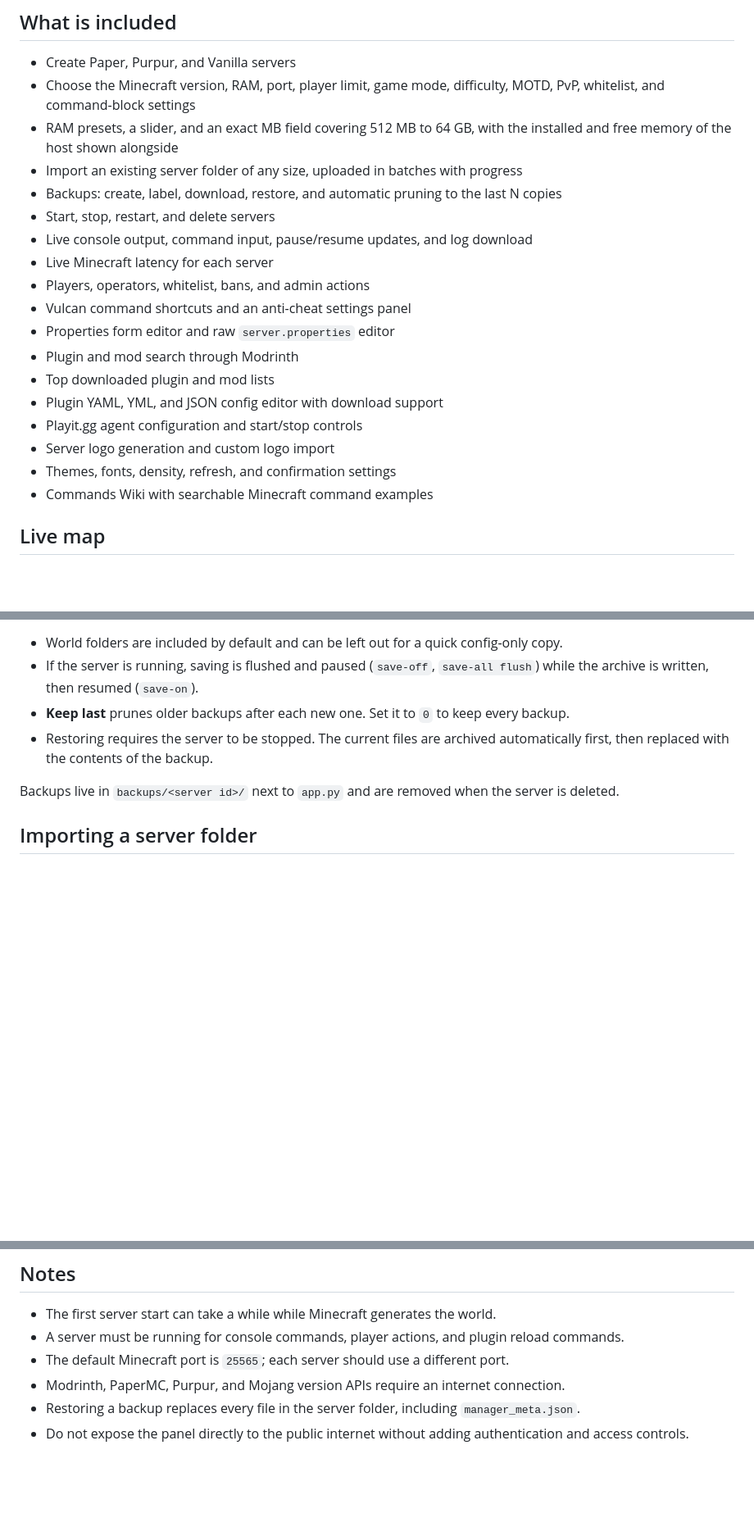
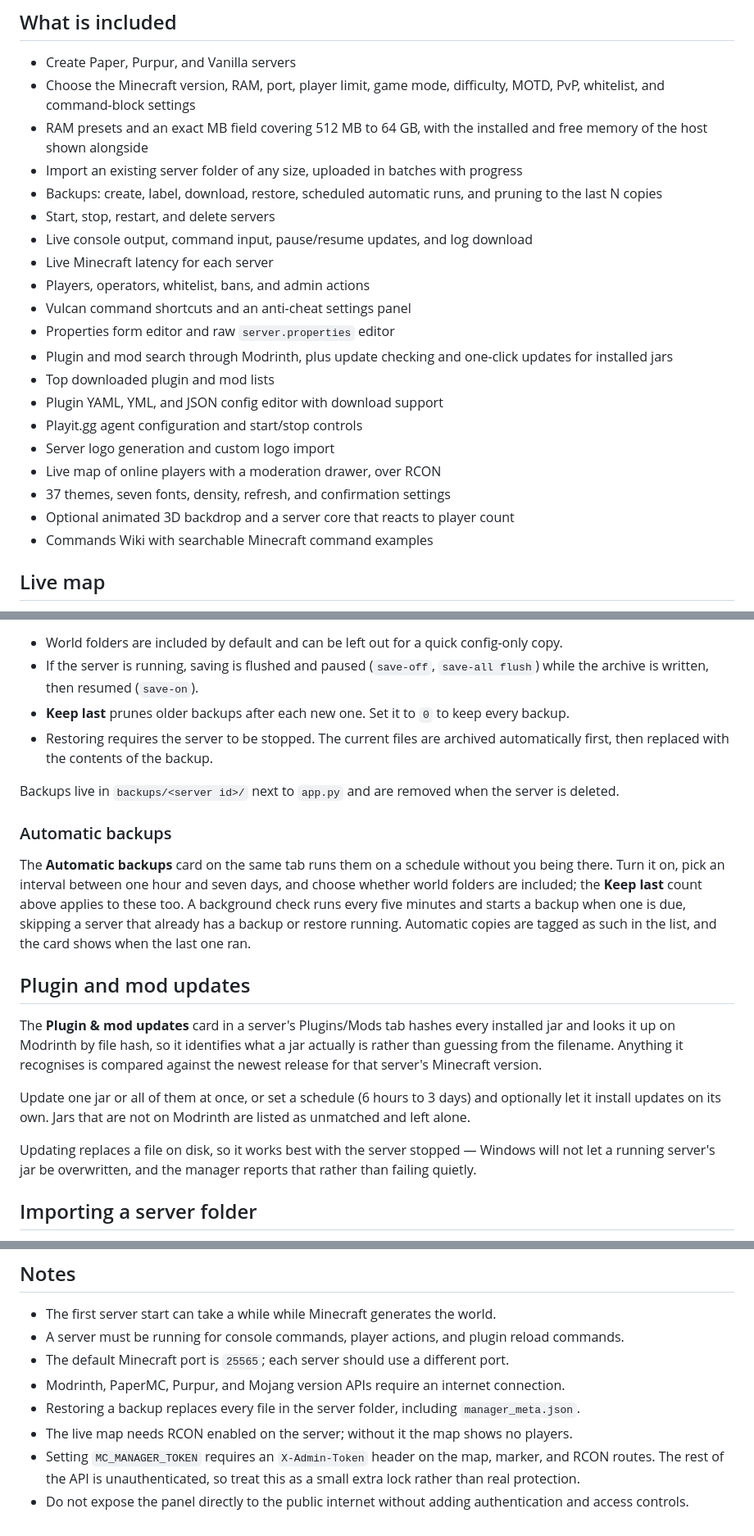
Before and after one commit to bliper2/mc-server-manager-v2, a Markdown page: README.md, 3 parts joined by grey strips. Shown at 82% size. Drawn GitHub-style; blank space fills up the shorter version.

```diff
--- a/README.md
+++ b/README.md
@@ -29,21 +29,23 @@ Open `http://127.0.0.1:5000/` after the server starts.
 
 - Create Paper, Purpur, and Vanilla servers
 - Choose the Minecraft version, RAM, port, player limit, game mode, difficulty, MOTD, PvP, whitelist, and command-block settings
-- RAM presets, a slider, and an exact MB field covering 512 MB to 64 GB, with the installed and free memory of the host shown alongside
+- RAM presets and an exact MB field covering 512 MB to 64 GB, with the installed and free memory of the host shown alongside
 - Import an existing server folder of any size, uploaded in batches with progress
-- Backups: create, label, download, restore, and automatic pruning to the last N copies
+- Backups: create, label, download, restore, scheduled automatic runs, and pruning to the last N copies
 - Start, stop, restart, and delete servers
 - Live console output, command input, pause/resume updates, and log download
 - Live Minecraft latency for each server
 - Players, operators, whitelist, bans, and admin actions
 - Vulcan command shortcuts and an anti-cheat settings panel
 - Properties form editor and raw `server.properties` editor
-- Plugin and mod search through Modrinth
+- Plugin and mod search through Modrinth, plus update checking and one-click updates for installed jars
 - Top downloaded plugin and mod lists
 - Plugin YAML, YML, and JSON config editor with download support
 - Playit.gg agent configuration and start/stop controls
 - Server logo generation and custom logo import
-- Themes, fonts, density, refresh, and confirmation settings
+- Live map of online players with a moderation drawer, over RCON
+- 37 themes, seven fonts, density, refresh, and confirmation settings
+- Optional animated 3D backdrop and a server core that reacts to player count
 - Commands Wiki with searchable Minecraft command examples
 
 ## Live map
@@ -87,6 +89,27 @@ Open a server and use the **Backups** tab. A backup is a ZIP of that server fold
 - Restoring requires the server to be stopped. The current files are archived automatically first, then replaced with the contents of the backup.
 
 Backups live in `backups/<server id>/` next to `app.py` and are removed when the server is deleted.
+
+### Automatic backups
+
+The **Automatic backups** card on the same tab runs them on a schedule without you being there. Turn it
+on, pick an interval between one hour and seven days, and choose whether world folders are included; the
+**Keep last** count above applies to these too. A background check runs every five minutes and starts a
+backup when one is due, skipping a server that already has a backup or restore running. Automatic copies
+are tagged as such in the list, and the card shows when the last one ran.
+
+## Plugin and mod updates
+
+The **Plugin & mod updates** card in a server's Plugins/Mods tab hashes every installed jar and looks it
+up on Modrinth by file hash, so it identifies what a jar actually is rather than guessing from the
+filename. Anything it recognises is compared against the newest release for that server's Minecraft
+version.
+
+Update one jar or all of them at once, or set a schedule (6 hours to 3 days) and optionally let it
+install updates on its own. Jars that are not on Modrinth are listed as unmatched and left alone.
+
+Updating replaces a file on disk, so it works best with the server stopped — Windows will not let a
+running server's jar be overwritten, and the manager reports that rather than failing quietly.
 
 ## Importing a server folder
 
@@ -135,4 +158,6 @@ start.bat              Windows development launcher
 - The default Minecraft port is `25565`; each server should use a different port.
 - Modrinth, PaperMC, Purpur, and Mojang version APIs require an internet connection.
 - Restoring a backup replaces every file in the server folder, including `manager_meta.json`.
+- The live map needs RCON enabled on the server; without it the map shows no players.
+- Setting `MC_MANAGER_TOKEN` requires an `X-Admin-Token` header on the map, marker, and RCON routes. The rest of the API is unauthenticated, so treat this as a small extra lock rather than real protection.
 - Do not expose the panel directly to the public internet without adding authentication and access controls.
```
